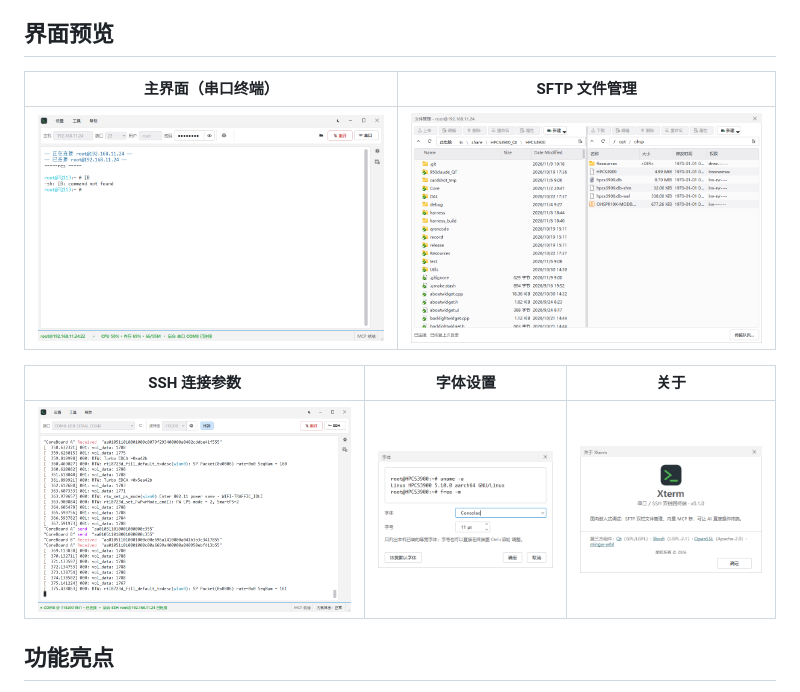
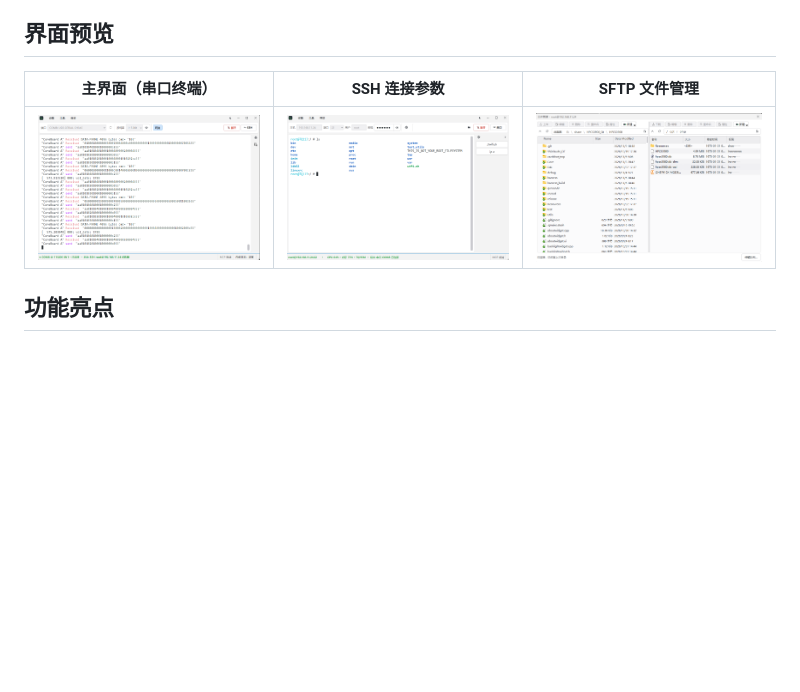
Before and after one commit to zfz-sq/Xterm, a Markdown page: README.md, the part around the change. Rendered like a GitHub page; pictures changed too: docs/screenshots/about.png (deleted), docs/screenshots/font-dialog.png (deleted), docs/screenshots/main.png; blank space fills up the shorter version.

Commit message:
docs(readme): use hand-picked trio of light-theme screenshots

```diff
--- a/README.md
+++ b/README.md
@@ -10,13 +10,9 @@
 
 ## 界面预览
 
-| 主界面（串口终端） | SFTP 文件管理 |
-|---|---|
-| ![主界面](docs/screenshots/main.png) | ![SFTP 文件管理](docs/screenshots/sftp.png) |
-
-| SSH 连接参数 | 字体设置 | 关于 |
+| 主界面（串口终端） | SSH 连接参数 | SFTP 文件管理 |
 |---|---|---|
-| ![SSH 页](docs/screenshots/ssh.png) | ![字体设置](docs/screenshots/font-dialog.png) | ![关于](docs/screenshots/about.png) |
+| ![主界面](docs/screenshots/main.png) | ![SSH 页](docs/screenshots/ssh.png) | ![SFTP 文件管理](docs/screenshots/sftp.png) |
 
 ## 功能亮点
 
```
